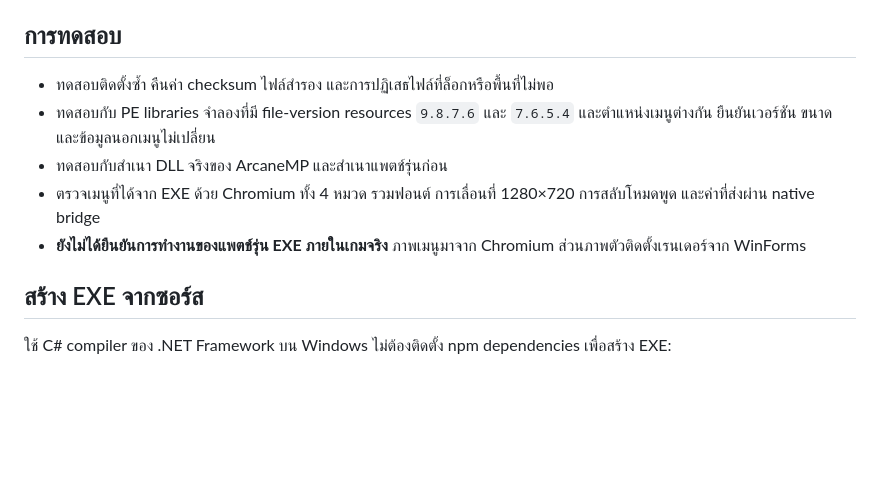
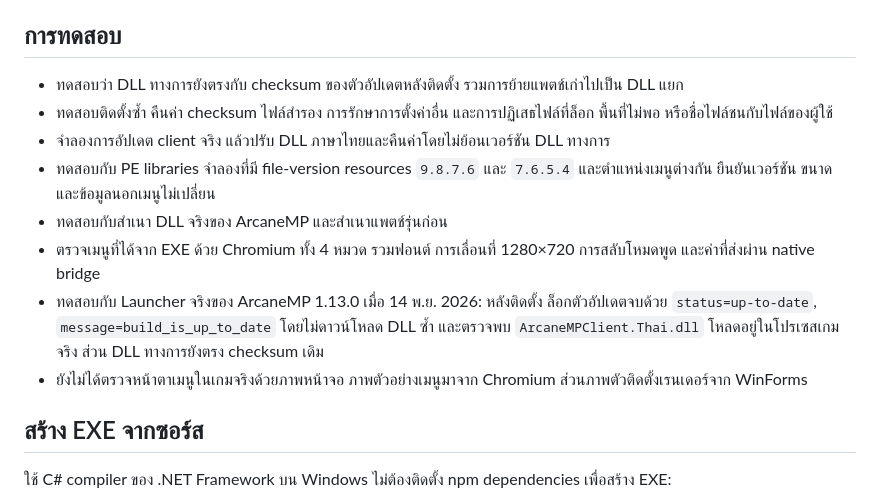
Before and after one commit to QUITFIL3/arcanemp-thai-menu, a Markdown page: README.md, the part around one of its changes. GitHub-like rendering; blank space fills up the shorter version.

```diff
--- a/README.md
+++ b/README.md
@@ -40,11 +42,14 @@
 
 ## การทดสอบ
 
-- ทดสอบติดตั้งซ้ำ คืนค่า checksum ไฟล์สำรอง และการปฏิเสธไฟล์ที่ล็อกหรือพื้นที่ไม่พอ
+- ทดสอบว่า DLL ทางการยังตรงกับ checksum ของตัวอัปเดตหลังติดตั้ง รวมการย้ายแพตช์เก่าไปเป็น DLL แยก
+- ทดสอบติดตั้งซ้ำ คืนค่า checksum ไฟล์สำรอง การรักษาการตั้งค่าอื่น และการปฏิเสธไฟล์ที่ล็อก พื้นที่ไม่พอ หรือชื่อไฟล์ชนกับไฟล์ของผู้ใช้
+- จำลองการอัปเดต client จริง แล้วปรับ DLL ภาษาไทยและคืนค่าโดยไม่ย้อนเวอร์ชัน DLL ทางการ
 - ทดสอบกับ PE libraries จำลองที่มี file-version resources `9.8.7.6` และ `7.6.5.4` และตำแหน่งเมนูต่างกัน ยืนยันเวอร์ชัน ขนาด และข้อมูลนอกเมนูไม่เปลี่ยน
 - ทดสอบกับสำเนา DLL จริงของ ArcaneMP และสำเนาแพตช์รุ่นก่อน
 - ตรวจเมนูที่ได้จาก EXE ด้วย Chromium ทั้ง 4 หมวด รวมฟอนต์ การเลื่อนที่ 1280×720 การสลับโหมดพูด และค่าที่ส่งผ่าน native bridge
-- **ยังไม่ได้ยืนยันการทำงานของแพตช์รุ่น EXE ภายในเกมจริง** ภาพเมนูมาจาก Chromium ส่วนภาพตัวติดตั้งเรนเดอร์จาก WinForms
+- ทดสอบกับ Launcher จริงของ ArcaneMP 1.13.0 เมื่อ 14 พ.ย. 2026: หลังติดตั้ง ล็อกตัวอัปเดตจบด้วย `status=up-to-date`, `message=build_is_up_to_date` โดยไม่ดาวน์โหลด DLL ซ้ำ และตรวจพบ `ArcaneMPClient.Thai.dll` โหลดอยู่ในโปรเซสเกมจริง ส่วน DLL ทางการยังตรง checksum เดิม
+- ยังไม่ได้ตรวจหน้าตาเมนูในเกมจริงด้วยภาพหน้าจอ ภาพตัวอย่างเมนูมาจาก Chromium ส่วนภาพตัวติดตั้งเรนเดอร์จาก WinForms
 
 ## สร้าง EXE จากซอร์ส
 
```
Also changed, not shown: other parts of README.md (+10 -8 lines), docs/installer-preview.png, 5 other files.
